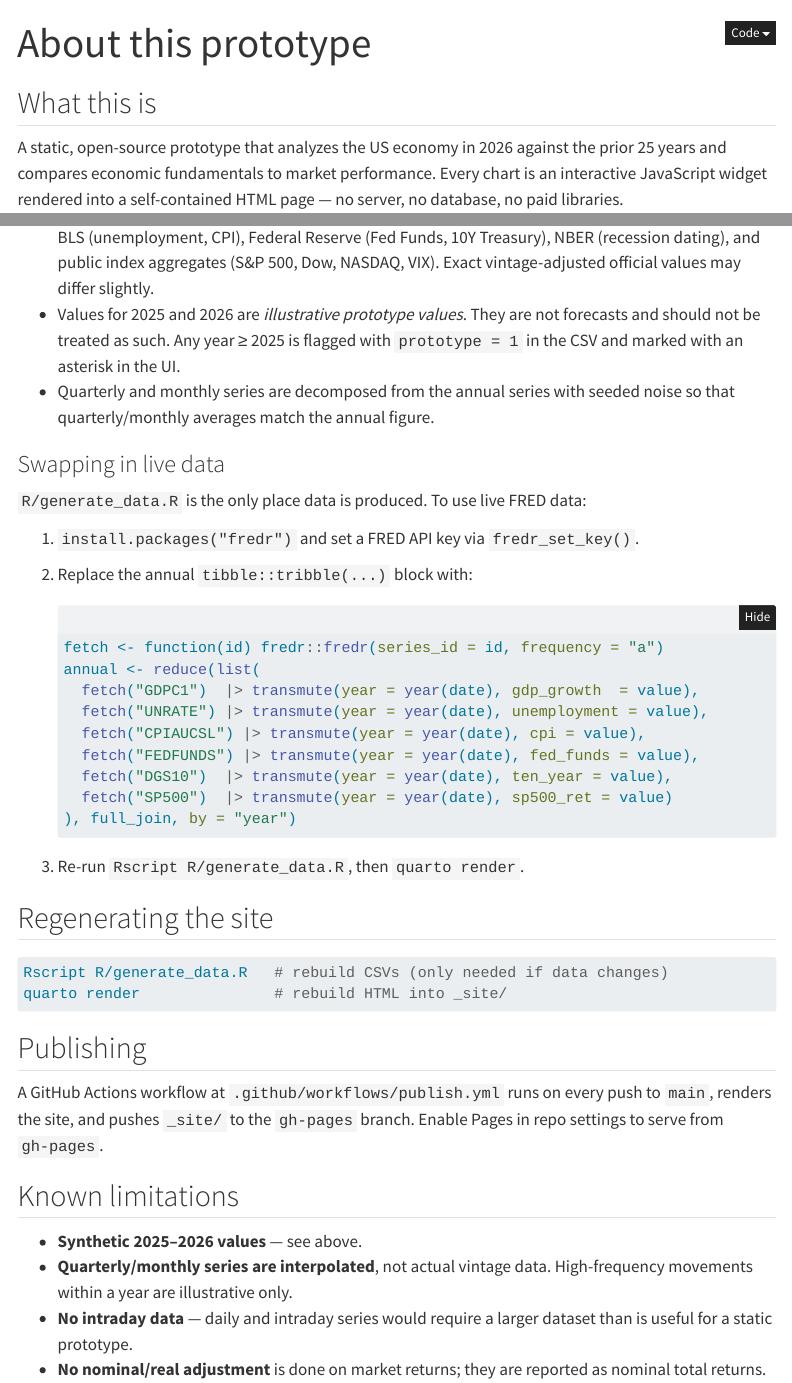
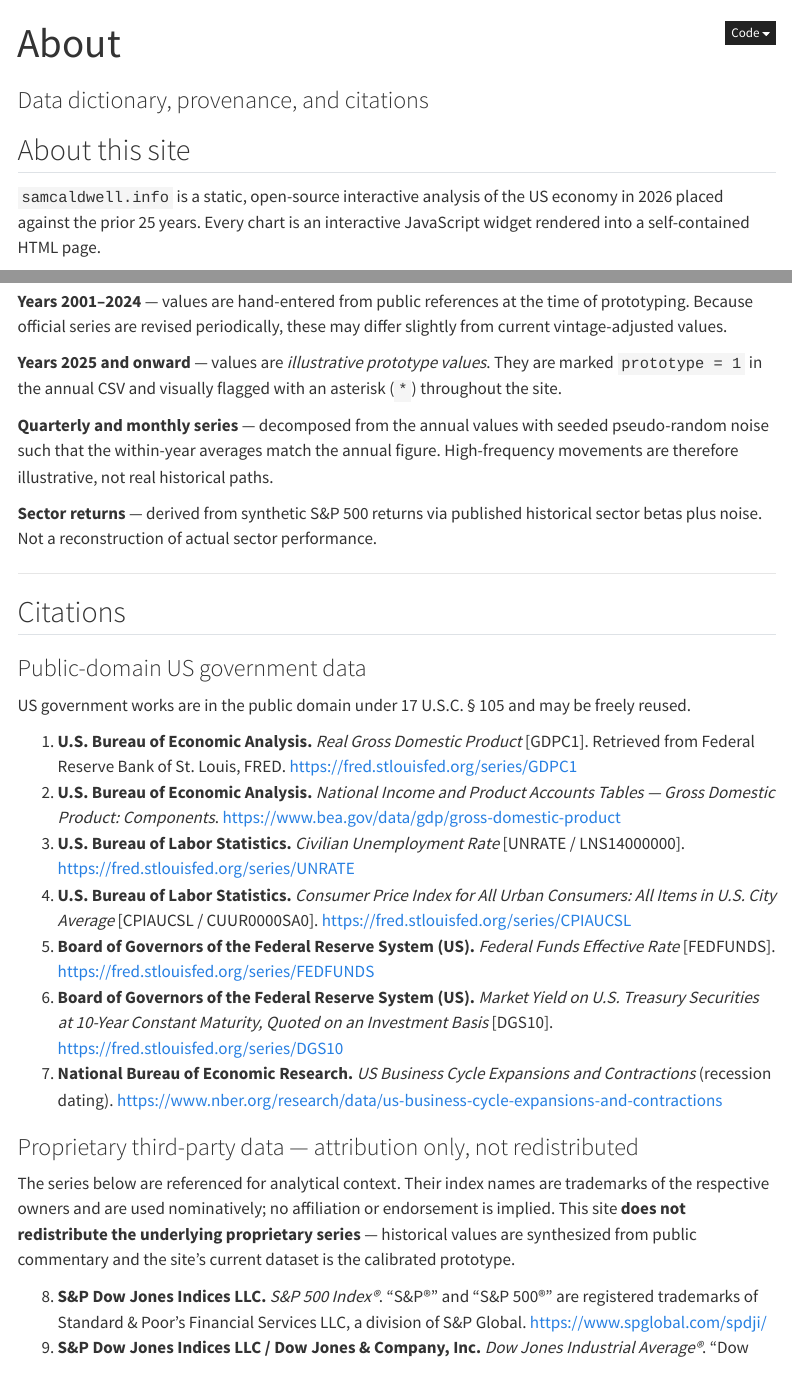
Before and after one commit to sam-caldwell/samcaldwell-info, a Quarto document (about.qmd): the page in a window 1100 px wide, from its top, and a second part further down, joined at a grey line. Rendered offline with R 4.5, knitr and Pandoc in place of Quarto, with nearby package versions; folded parts are opened; menus at the side of the page are left out.

Commit message:
Footer, MIT license, data dictionary + citations in About, drop unsavory social media sites

````diff
--- a/_quarto.yml
+++ b/_quarto.yml
@@ -17,11 +17,6 @@ website:
   site-url: https://samcaldwell.info
   favicon: favicon.svg
   page-navigation: true
-  open-graph:
-    locale: en_US
-    site-name: samcaldwell.info
-  twitter-card:
-    card-style: summary_large_image
   navbar:
     background: primary
     left:
@@ -36,7 +31,7 @@ website:
       - href: about.qmd
         text: About
   page-footer:
-    center: "Prototype — illustrative dataset. See *About* for data provenance."
+    center: "© 2026 Sam Caldwell. Sonora, Texas. [https://samcaldwell.net/](https://samcaldwell.net/)"
 
 format:
   html:
--- a/about.qmd
+++ b/about.qmd
@@ -1,11 +1,11 @@
 ---
-title: "About this prototype"
+title: "About"
+subtitle: "Data dictionary, provenance, and citations"
 ---
 
-## What this is
+## About this site
 
-A static, open-source prototype that analyzes the US economy in 2026 against
-the prior 25 years and compares economic fundamentals to market performance.
-Every chart is an interactive JavaScript widget rendered into a self-contained
-HTML page — no server, no database, no paid libraries.
+`samcaldwell.info` is a static, open-source interactive analysis of the US
+economy in 2026 placed against the prior 25 years. Every chart is an
+interactive JavaScript widget rendered into a self-contained HTML page.
 
@@ -20,0 +90,59 @@ HTML page — no server, no database, no paid libraries.
+**Years 2001–2024** — values are hand-entered from public references at the
+time of prototyping. Because official series are revised periodically, these
+may differ slightly from current vintage-adjusted values.
+
+**Years 2025 and onward** — values are *illustrative prototype values*. They
+are marked `prototype = 1` in the annual CSV and visually flagged with an
+asterisk (`*`) throughout the site.
+
+**Quarterly and monthly series** — decomposed from the annual values with
+seeded pseudo-random noise such that the within-year averages match the
+annual figure. High-frequency movements are therefore illustrative, not real
+historical paths.
+
+**Sector returns** — derived from synthetic S&P 500 returns via published
+historical sector betas plus noise. Not a reconstruction of actual sector
+performance.
+
+---
+
+## Citations
+
+### Public-domain US government data
+
+US government works are in the public domain under 17 U.S.C. § 105 and may
+be freely reused.
+
+1. **U.S. Bureau of Economic Analysis.** *Real Gross Domestic Product* [GDPC1].
+   Retrieved from Federal Reserve Bank of St. Louis, FRED.
+   <https://fred.stlouisfed.org/series/GDPC1>
+2. **U.S. Bureau of Economic Analysis.** *National Income and Product Accounts
+   Tables — Gross Domestic Product: Components*.
+   <https://www.bea.gov/data/gdp/gross-domestic-product>
+3. **U.S. Bureau of Labor Statistics.** *Civilian Unemployment Rate* [UNRATE /
+   LNS14000000]. <https://fred.stlouisfed.org/series/UNRATE>
+4. **U.S. Bureau of Labor Statistics.** *Consumer Price Index for All Urban
+   Consumers: All Items in U.S. City Average* [CPIAUCSL / CUUR0000SA0].
+   <https://fred.stlouisfed.org/series/CPIAUCSL>
+5. **Board of Governors of the Federal Reserve System (US).** *Federal Funds
+   Effective Rate* [FEDFUNDS]. <https://fred.stlouisfed.org/series/FEDFUNDS>
+6. **Board of Governors of the Federal Reserve System (US).** *Market Yield on
+   U.S. Treasury Securities at 10-Year Constant Maturity, Quoted on an
+   Investment Basis* [DGS10]. <https://fred.stlouisfed.org/series/DGS10>
+7. **National Bureau of Economic Research.** *US Business Cycle Expansions and
+   Contractions* (recession dating).
+   <https://www.nber.org/research/data/us-business-cycle-expansions-and-contractions>
+
+### Proprietary third-party data — attribution only, not redistributed
+
+The series below are referenced for analytical context. Their index names are
+trademarks of the respective owners and are used nominatively; no affiliation
+or endorsement is implied. This site **does not redistribute the underlying
+proprietary series** — historical values are synthesized from public
+commentary and the site's current dataset is the calibrated prototype.
+
+8. **S&P Dow Jones Indices LLC.** *S&P 500 Index®*. "S&P®" and "S&P 500®" are
+   registered trademarks of Standard & Poor's Financial Services LLC, a
+   division of S&P Global. <https://www.spglobal.com/spdji/>
+9. **S&P Dow Jones Indices LLC / Dow Jones & Company, Inc.** *Dow Jones
+   Industrial Average®*. "Dow Jones®" and "DJIA®" are trademarks of
@@ -28,53 +186,4 @@ HTML page — no server, no database, no paid libraries.
-  (GDP, GDP components), BLS (unemployment, CPI), Federal Reserve (Fed Funds,
-  10Y Treasury), NBER (recession dating), and public index aggregates
-  (S&P 500, Dow, NASDAQ, VIX). Exact vintage-adjusted official values may
-  differ slightly.
-- Values for 2025 and 2026 are *illustrative prototype values*. They are not
-  forecasts and should not be treated as such. Any year ≥ 2025 is flagged
-  with `prototype = 1` in the CSV and marked with an asterisk in the UI.
-- Quarterly and monthly series are decomposed from the annual series with
-  seeded noise so that quarterly/monthly averages match the annual figure.
+---
 
-### Swapping in live data
+## Disclaimer
 
-`R/generate_data.R` is the only place data is produced. To use live FRED data:
-
-1. `install.packages("fredr")` and set a FRED API key via `fredr_set_key()`.
-2. Replace the annual `tibble::tribble(...)` block with:
-
-   ```r
-   fetch <- function(id) fredr::fredr(series_id = id, frequency = "a")
-   annual <- reduce(list(
-     fetch("GDPC1")  |> transmute(year = year(date), gdp_growth  = value),
-     fetch("UNRATE") |> transmute(year = year(date), unemployment = value),
-     fetch("CPIAUCSL") |> transmute(year = year(date), cpi = value),
-     fetch("FEDFUNDS") |> transmute(year = year(date), fed_funds = value),
-     fetch("DGS10")  |> transmute(year = year(date), ten_year = value),
-     fetch("SP500")  |> transmute(year = year(date), sp500_ret = value)
-   ), full_join, by = "year")
-   ```
-
-3. Re-run `Rscript R/generate_data.R`, then `quarto render`.
-
-## Regenerating the site
-
-```sh
-Rscript R/generate_data.R   # rebuild CSVs (only needed if data changes)
-quarto render               # rebuild HTML into _site/
-```
-
-## Publishing
-
-A GitHub Actions workflow at `.github/workflows/publish.yml` runs on every
-push to `main`, renders the site, and pushes `_site/` to the `gh-pages`
-branch. Enable Pages in repo settings to serve from `gh-pages`.
-
-## Known limitations
-
-- **Synthetic 2025–2026 values** — see above.
-- **Quarterly/monthly series are interpolated**, not actual vintage data.
-  High-frequency movements within a year are illustrative only.
-- **No intraday data** — daily and intraday series would require a larger
-  dataset than is useful for a static prototype.
-- **No nominal/real adjustment** is done on market returns; they are reported
-  as nominal total returns.
````
Also changed, not shown: about.qmd (123 more changed lines), 1 other file.
